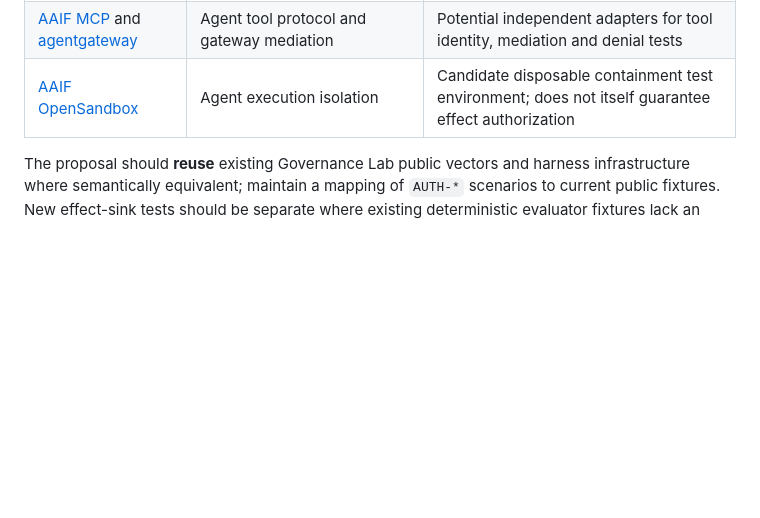
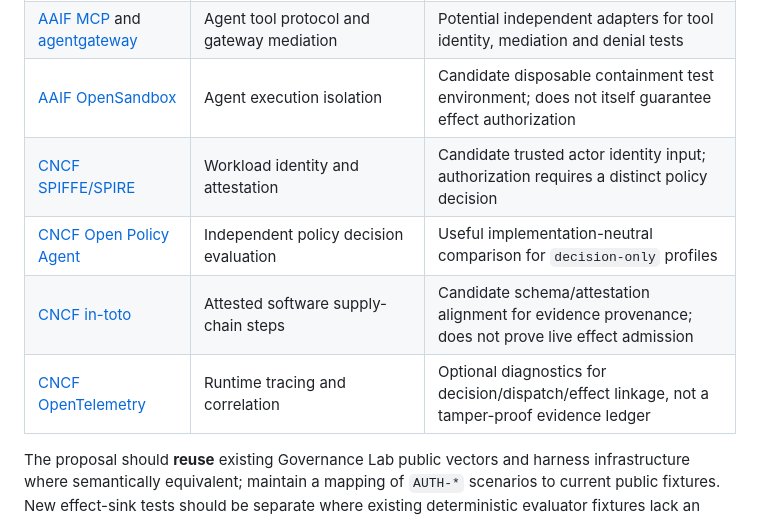
Before and after one commit to hackelia-micrantha/anthesis-community, a Markdown page: docs/rfcs/agent-tool-authorization-conformance-proposal.md, the part around the change. Drawn GitHub-style; blank space fills up the shorter version.

Commit message:
docs(rfc): map CNCF workload identity, policy and evidence projects

```diff
--- a/docs/rfcs/agent-tool-authorization-conformance-proposal.md
+++ b/docs/rfcs/agent-tool-authorization-conformance-proposal.md
@@ -193,6 +193,10 @@ A test harness must not be accepted merely because expected and actual status st
 | [OSS-CRS](https://openssf.org/projects/) | AI-driven vulnerability discovery/repair orchestration | Candidate constrained agent-effect test environment, not a dependency |
 | [AAIF MCP](https://modelcontextprotocol.io/) and [agentgateway](https://github.com/agentgateway/agentgateway) | Agent tool protocol and gateway mediation | Potential independent adapters for tool identity, mediation and denial tests |
 | [AAIF OpenSandbox](https://www.linuxfoundation.org/press/agentic-ai-foundation-announces-four-new-projects-agent-skills-open-responses-openenv-and-opensandbox) | Agent execution isolation | Candidate disposable containment test environment; does not itself guarantee effect authorization |
+| [CNCF SPIFFE/SPIRE](https://www.cncf.io/projects/spiffe/) | Workload identity and attestation | Candidate trusted actor identity input; authorization requires a distinct policy decision |
+| [CNCF Open Policy Agent](https://www.cncf.io/projects/open-policy-agent-opa/) | Independent policy decision evaluation | Useful implementation-neutral comparison for `decision-only` profiles |
+| [CNCF in-toto](https://www.cncf.io/projects/) | Attested software supply-chain steps | Candidate schema/attestation alignment for evidence provenance; does not prove live effect admission |
+| [CNCF OpenTelemetry](https://opentelemetry.io/) | Runtime tracing and correlation | Optional diagnostics for decision/dispatch/effect linkage, not a tamper-proof evidence ledger |
 
 The proposal should **reuse** existing Governance Lab public vectors and harness infrastructure where semantically equivalent; maintain a mapping of `AUTH-*` scenarios to current public fixtures. New effect-sink tests should be separate where existing deterministic evaluator fixtures lack an enforced effect boundary. None of the listed projects is asserted as an official sponsor, partner or approving body.
 
```
